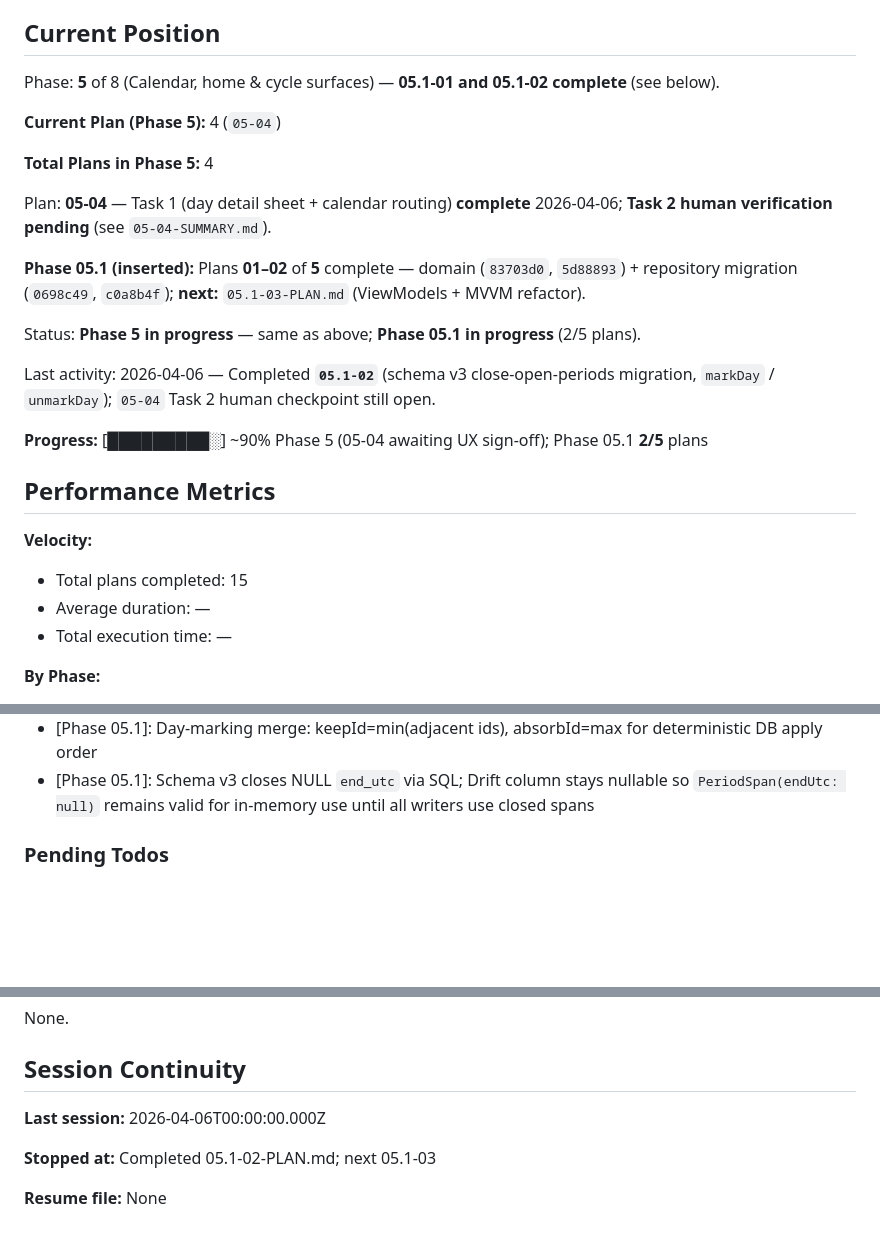
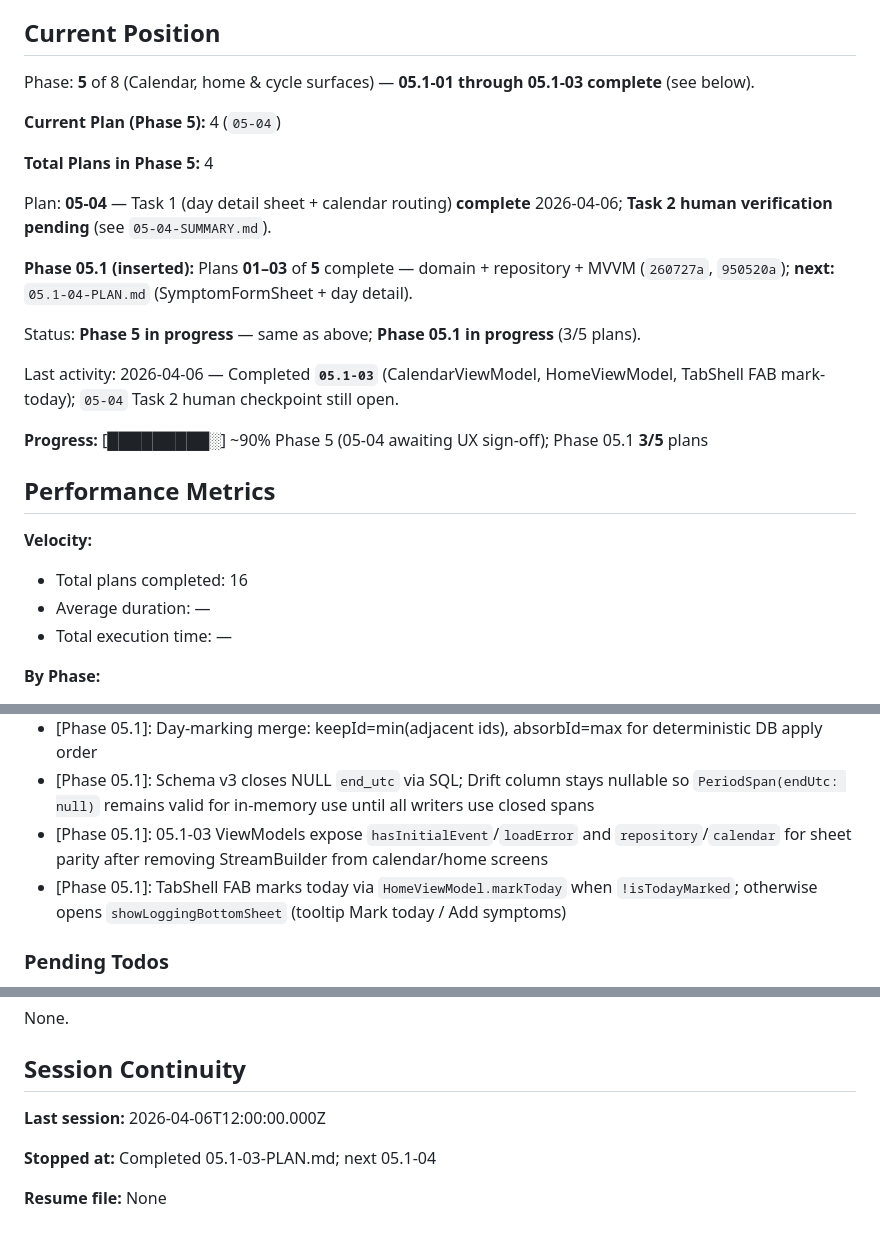
Before and after one commit to Sundypha/luma, a Markdown page: .planning/STATE.md, 3 parts joined by grey strips. Rendered like a GitHub page; blank space fills up the shorter version.

Commit message:
docs(05.1-03): complete MVVM plan execution summary
- Record SUMMARY, STATE position, and ROADMAP check-off for 05.1-03

Co-Authored-By: Claude <noreply@anthropic.com>

```diff
--- a/.planning/STATE.md
+++ b/.planning/STATE.md
@@ -10,7 +10,7 @@ See: `.planning/PROJECT.md` (updated 2026-04-04)
 
 ## Current Position
 
-Phase: **5** of 8 (Calendar, home & cycle surfaces) — **05.1-01 and 05.1-02 complete** (see below).
+Phase: **5** of 8 (Calendar, home & cycle surfaces) — **05.1-01 through 05.1-03 complete** (see below).
 
 **Current Plan (Phase 5):** 4 (`05-04`)
 
@@ -18,19 +18,19 @@ Phase: **5** of 8 (Calendar, home & cycle surfaces) — **05.1-01 and 05.1-02 co
 
 Plan: **05-04** — Task 1 (day detail sheet + calendar routing) **complete** 2026-04-06; **Task 2 human verification pending** (see `05-04-SUMMARY.md`).
 
-**Phase 05.1 (inserted):** Plans **01–02** of **5** complete — domain (`83703d0`, `5d88893`) + repository migration (`0698c49`, `c0a8b4f`); **next:** `05.1-03-PLAN.md` (ViewModels + MVVM refactor).
+**Phase 05.1 (inserted):** Plans **01–03** of **5** complete — domain + repository + MVVM (`260727a`, `950520a`); **next:** `05.1-04-PLAN.md` (SymptomFormSheet + day detail).
 
-Status: **Phase 5 in progress** — same as above; **Phase 05.1 in progress** (2/5 plans).
+Status: **Phase 5 in progress** — same as above; **Phase 05.1 in progress** (3/5 plans).
 
-Last activity: 2026-04-06 — Completed **`05.1-02`** (schema v3 close-open-periods migration, `markDay` / `unmarkDay`); `05-04` Task 2 human checkpoint still open.
+Last activity: 2026-04-06 — Completed **`05.1-03`** (CalendarViewModel, HomeViewModel, TabShell FAB mark-today); `05-04` Task 2 human checkpoint still open.
 
-**Progress:** [█████████░] ~90% Phase 5 (05-04 awaiting UX sign-off); Phase 05.1 **2/5** plans
+**Progress:** [█████████░] ~90% Phase 5 (05-04 awaiting UX sign-off); Phase 05.1 **3/5** plans
 
 ## Performance Metrics
 
 **Velocity:**
 
-- Total plans completed: 15
+- Total plans completed: 16
 - Average duration: —
 - Total execution time: —
 
@@ -95,6 +96,8 @@ Decisions are logged in `PROJECT.md` Key Decisions table.
 - [Phase 05-calendar-home-cycle-surfaces]: 05-04 Task 1: calendar tap routing uses `!hasLoggedData && !isPredictedPeriod` so period-band days without a day entry open logging directly; day detail uses `anchorContext` after pop for `showLoggingBottomSheet`
 - [Phase 05.1]: Day-marking merge: keepId=min(adjacent ids), absorbId=max for deterministic DB apply order
 - [Phase 05.1]: Schema v3 closes NULL `end_utc` via SQL; Drift column stays nullable so `PeriodSpan(endUtc: null)` remains valid for in-memory use until all writers use closed spans
+- [Phase 05.1]: 05.1-03 ViewModels expose `hasInitialEvent`/`loadError` and `repository`/`calendar` for sheet parity after removing StreamBuilder from calendar/home screens
+- [Phase 05.1]: TabShell FAB marks today via `HomeViewModel.markToday` when `!isTodayMarked`; otherwise opens `showLoggingBottomSheet` (tooltip Mark today / Add symptoms)
 
 ### Pending Todos
 
@@ -111,8 +114,8 @@ None.
 
 ## Session Continuity
 
-**Last session:** 2026-04-06T00:00:00.000Z
+**Last session:** 2026-04-06T12:00:00.000Z
 
-**Stopped at:** Completed 05.1-02-PLAN.md; next 05.1-03
+**Stopped at:** Completed 05.1-03-PLAN.md; next 05.1-04
 
 **Resume file:** None
```
Also changed, not shown: other parts of .planning/STATE.md (+1 -0 lines), .planning/ROADMAP.md (+1 -1 lines), 1 other file.
